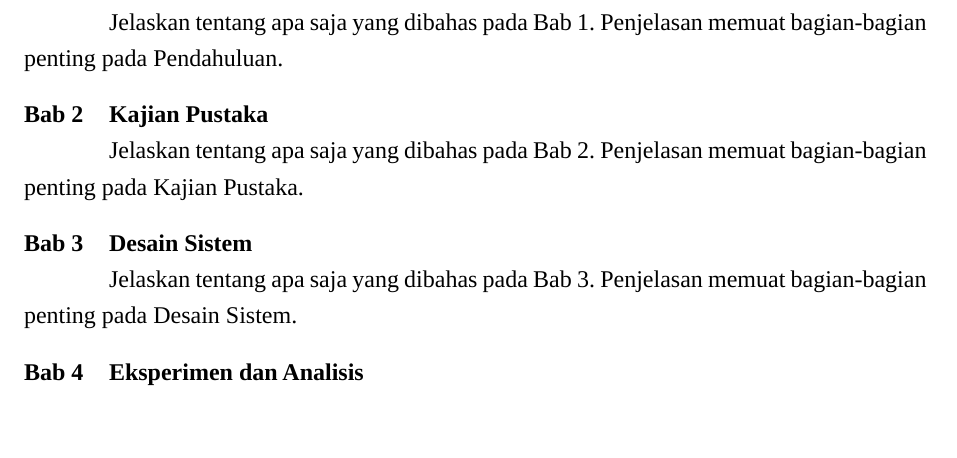
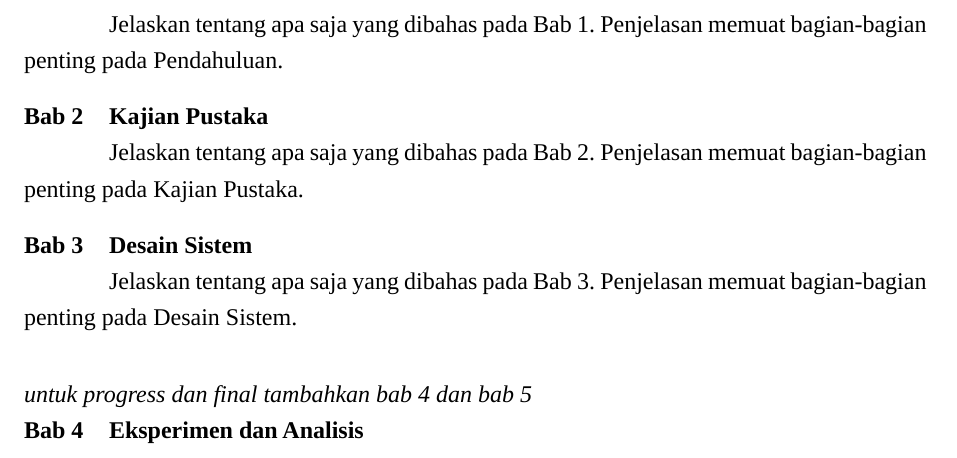
Before and after one commit to hendrieepis/Template-Buku-TA_D3_D4-typst, a Typst document (main.typ, which reads chapters/bab1-pendahuluan.typ): part of page 13 of 26, cut so that both start at the same text, the shorter picture padded with empty space. Compiled offline with Typst 0.15.

Commit message:
update info sistematika  penulisan dibab1

```diff
--- a/chapters/bab1-pendahuluan.typ
+++ b/chapters/bab1-pendahuluan.typ
@@ -33,5 +33,7 @@
 #bab_item("1", "Pendahuluan")[Jelaskan tentang apa saja yang dibahas pada Bab 1. Penjelasan memuat bagian-bagian penting pada Pendahuluan.]
 #bab_item("2", "Kajian Pustaka")[Jelaskan tentang apa saja yang dibahas pada Bab 2. Penjelasan memuat bagian-bagian penting pada Kajian Pustaka.]
 #bab_item("3", "Desain Sistem")[Jelaskan tentang apa saja yang dibahas pada Bab 3. Penjelasan memuat bagian-bagian penting pada Desain Sistem.]
+#gap
+_untuk progress dan final tambahkan  bab 4 dan bab 5_
 #bab_item("4", "Eksperimen dan Analisis")[Jelaskan tentang apa saja yang dibahas pada Bab 4. Penjelasan memuat bagian-bagian penting pada Eksperimen dan Analisis.]
 #bab_item("5", "Penutup")[Jelaskan tentang apa saja yang dibahas pada Bab 5. Penjelasan memuat bagian-bagian penting pada Penutup.]
```
Also changed, not shown: main.pdf.
